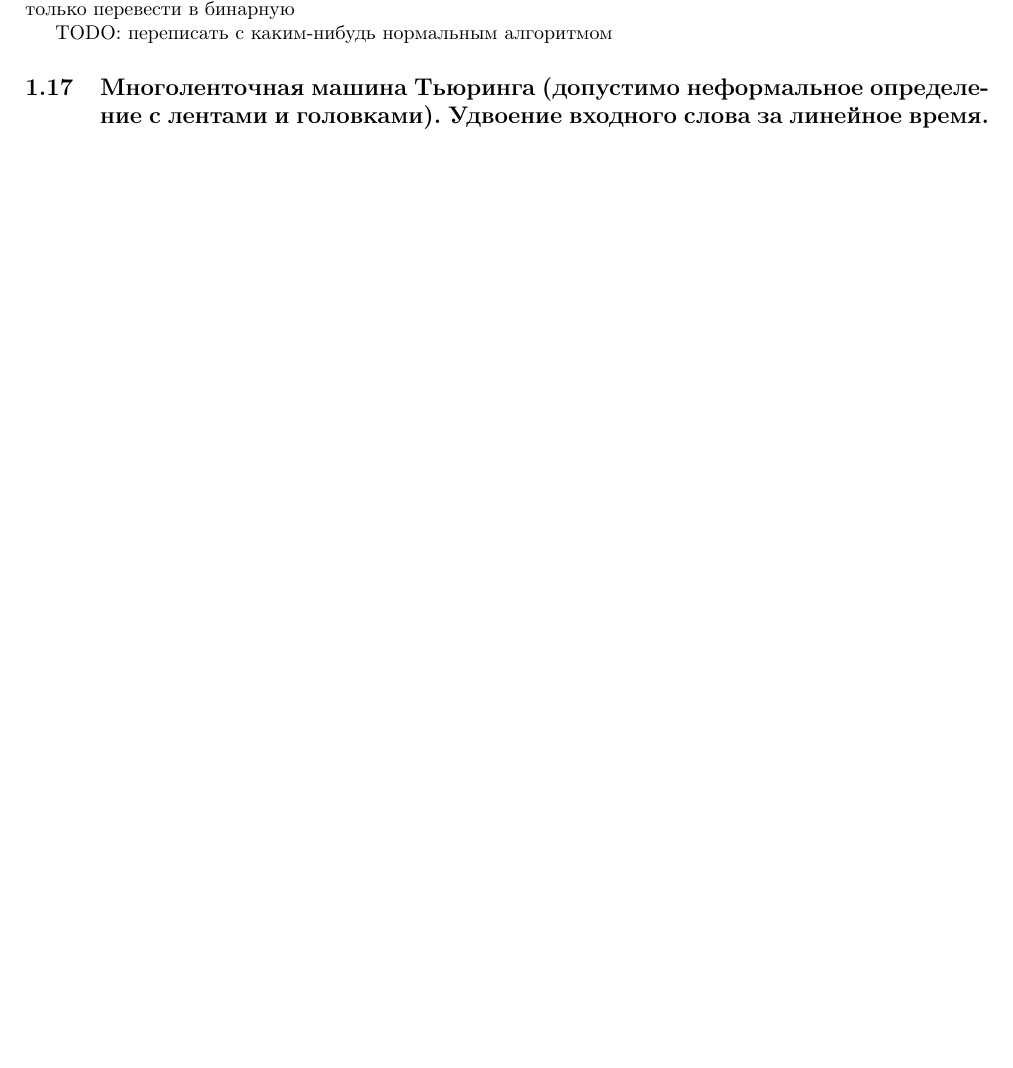
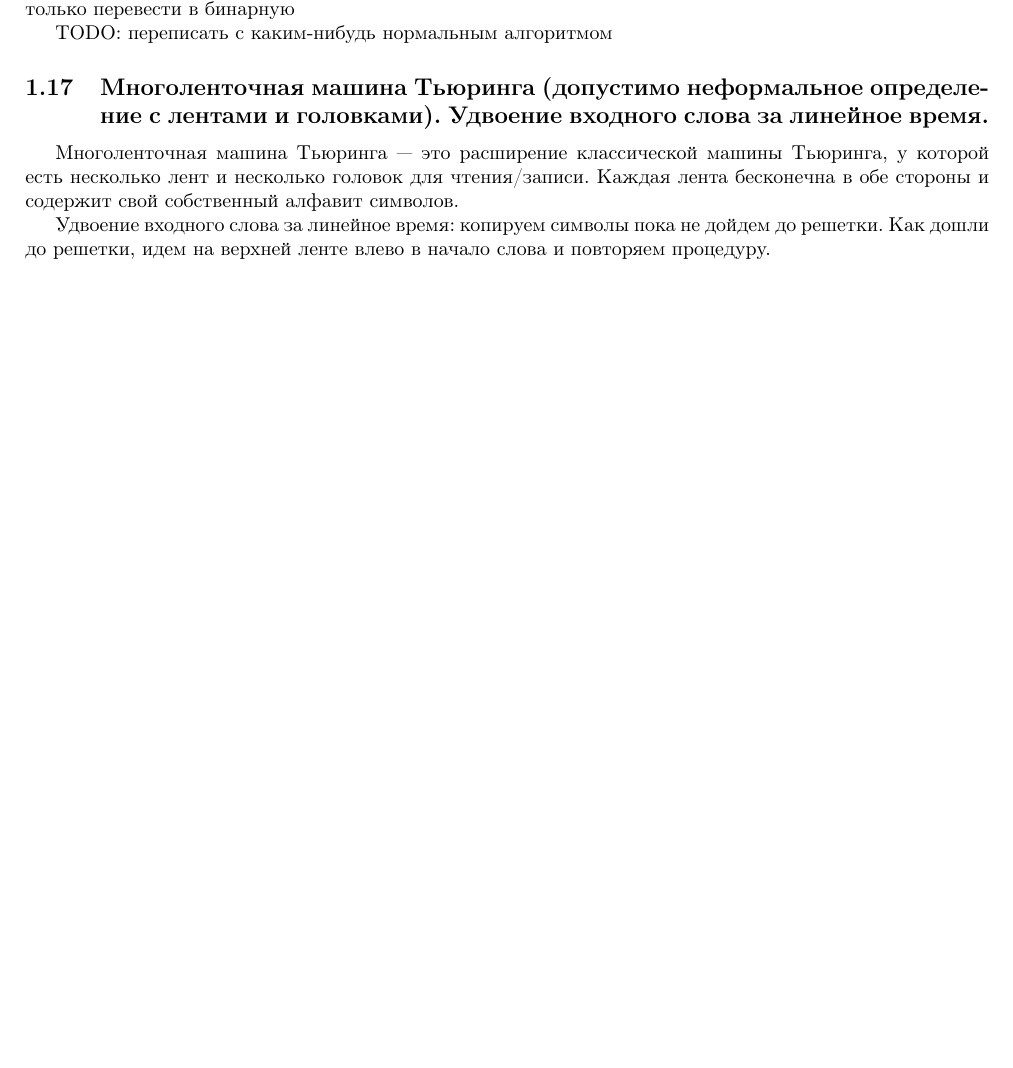
Before and after one commit to technothecow/discrete-math-colloquium, a LaTeX document (main.tex): part of page 7 of 7, cut so that both start at the same text, the shorter picture padded with empty space. Compiled offline with pdfLaTeX.

Commit message:
Add 1.17

```diff
--- a/main.tex
+++ b/main.tex
@@ -341,6 +341,8 @@ TODO: переписать с каким-нибудь нормальным ал
 
 \subsection{Многоленточная машина Тьюринга (допустимо неформальное определение с лентами и головками). Удвоение входного слова за линейное время.}
 
+Многоленточная машина Тьюринга — это расширение классической машины Тьюринга, у которой есть несколько лент и несколько головок для чтения/записи. Каждая лента бесконечна в обе стороны и содержит свой собственный алфавит символов.
 
+Удвоение входного слова за линейное время: копируем символы пока не дойдем до решетки. Как дошли до решетки, идем на верхней ленте влево в начало слова и повторяем процедуру.
 
 \end{document}
```
Also changed, not shown: Коллок_по_дискре_2.pdf.
